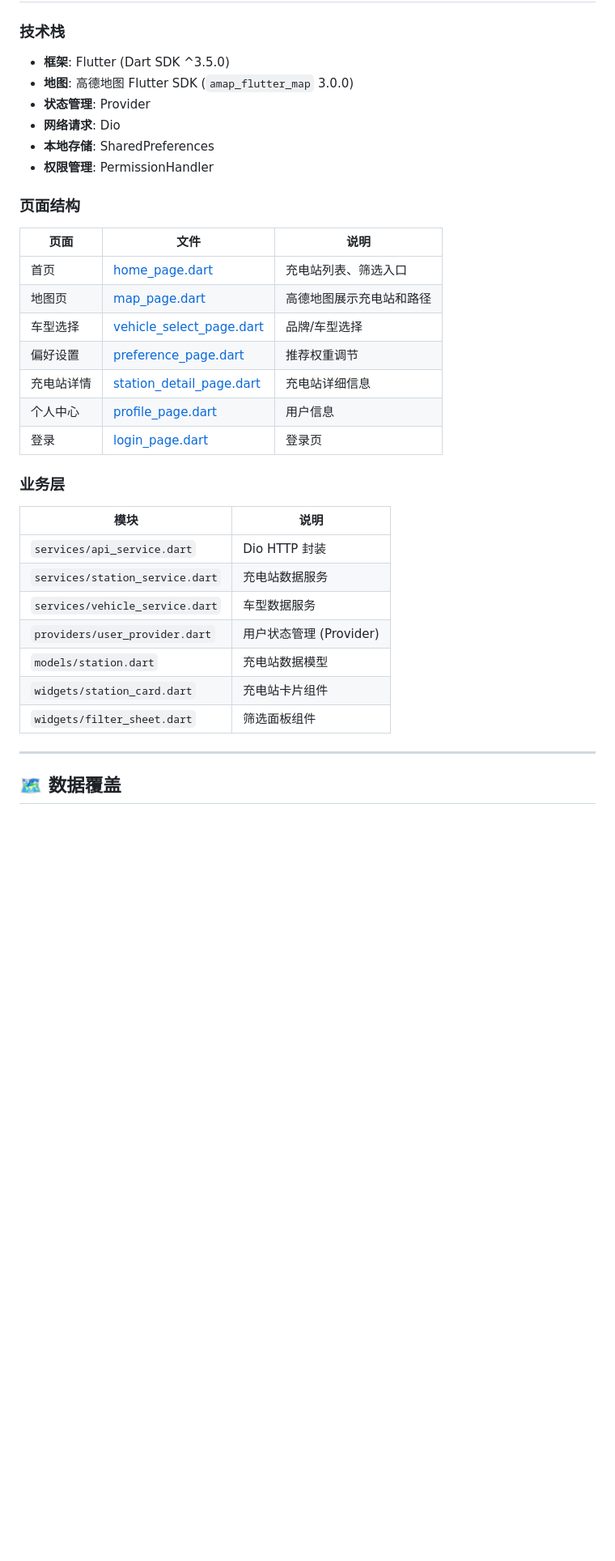
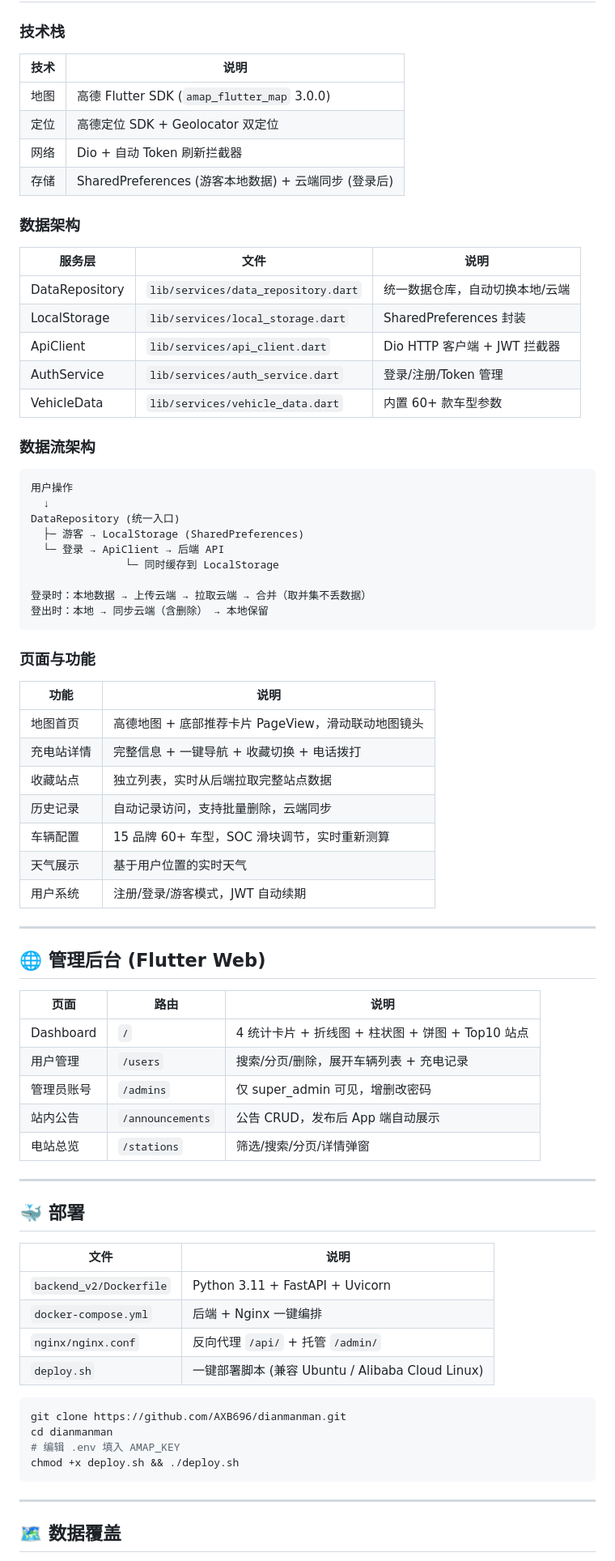
Before and after one commit to AXB696/dianmanman, a Markdown page: walkthrough.md, the part around one of its changes. Shown at 81% size. Rendered like a GitHub page; blank space fills up the shorter version.

````diff
--- a/walkthrough.md
+++ b/walkthrough.md
@@ -106,35 +100,78 @@ graph TB
 
 ### 技术栈
-- **框架**: Flutter (Dart SDK ^3.5.0)
-- **地图**: 高德地图 Flutter SDK (`amap_flutter_map` 3.0.0)
-- **状态管理**: Provider
-- **网络请求**: Dio
-- **本地存储**: SharedPreferences
-- **权限管理**: PermissionHandler
 
-### 页面结构
+| 技术 | 说明 |
+|------|------|
+| 地图 | 高德 Flutter SDK (`amap_flutter_map` 3.0.0) |
+| 定位 | 高德定位 SDK + Geolocator 双定位 |
+| 网络 | Dio + 自动 Token 刷新拦截器 |
+| 存储 | SharedPreferences (游客本地数据) + 云端同步 (登录后) |
 
-| 页面 | 文件 | 说明 |
+### 数据架构
+
+| 服务层 | 文件 | 说明 |
 |------|------|------|
-| 首页 | [home_page.dart](file:///c:/Users/28773/Desktop/Smart%20Charge/app/smart_charge/lib/pages/home_page.dart) | 充电站列表、筛选入口 |
-| 地图页 | [map_page.dart](file:///c:/Users/28773/Desktop/Smart%20Charge/app/smart_charge/lib/pages/map_page.dart) | 高德地图展示充电站和路径 |
-| 车型选择 | [vehicle_select_page.dart](file:///c:/Users/28773/Desktop/Smart%20Charge/app/smart_charge/lib/pages/vehicle_select_page.dart) | 品牌/车型选择 |
-| 偏好设置 | [preference_page.dart](file:///c:/Users/28773/Desktop/Smart%20Charge/app/smart_charge/lib/pages/preference_page.dart) | 推荐权重调节 |
-| 充电站详情 | [station_detail_page.dart](file:///c:/Users/28773/Desktop/Smart%20Charge/app/smart_charge/lib/pages/station_detail_page.dart) | 充电站详细信息 |
-| 个人中心 | [profile_page.dart](file:///c:/Users/28773/Desktop/Smart%20Charge/app/smart_charge/lib/pages/profile_page.dart) | 用户信息 |
-| 登录 | [login_page.dart](file:///c:/Users/28773/Desktop/Smart%20Charge/app/smart_charge/lib/pages/login_page.dart) | 登录页 |
+| DataRepository | `lib/services/data_repository.dart` | 统一数据仓库，自动切换本地/云端 |
+| LocalStorage | `lib/services/local_storage.dart` | SharedPreferences 封装 |
+| ApiClient | `lib/services/api_client.dart` | Dio HTTP 客户端 + JWT 拦截器 |
+| AuthService | `lib/services/auth_service.dart` | 登录/注册/Token 管理 |
+| VehicleData | `lib/services/vehicle_data.dart` | 内置 60+ 款车型参数 |
 
-### 业务层
+### 数据流架构
 
-| 模块 | 说明 |
+```
+用户操作
+  ↓
+DataRepository (统一入口)
+  ├─ 游客 → LocalStorage (SharedPreferences)
+  └─ 登录 → ApiClient → 后端 API
+               └─ 同时缓存到 LocalStorage
+
+登录时：本地数据 → 上传云端 → 拉取云端 → 合并（取并集不丢数据）
+登出时：本地 → 同步云端（含删除） → 本地保留
+```
+
+### 页面与功能
+
+| 功能 | 说明 |
 |------|------|
-| `services/api_service.dart` | Dio HTTP 封装 |
-| `services/station_service.dart` | 充电站数据服务 |
-| `services/vehicle_service.dart` | 车型数据服务 |
-| `providers/user_provider.dart` | 用户状态管理 (Provider) |
-| `models/station.dart` | 充电站数据模型 |
-| `widgets/station_card.dart` | 充电站卡片组件 |
-| `widgets/filter_sheet.dart` | 筛选面板组件 |
+| 地图首页 | 高德地图 + 底部推荐卡片 PageView，滑动联动地图镜头 |
+| 充电站详情 | 完整信息 + 一键导航 + 收藏切换 + 电话拨打 |
+| 收藏站点 | 独立列表，实时从后端拉取完整站点数据 |
+| 历史记录 | 自动记录访问，支持批量删除，云端同步 |
+| 车辆配置 | 15 品牌 60+ 车型，SOC 滑块调节，实时重新测算 |
+| 天气展示 | 基于用户位置的实时天气 |
+| 用户系统 | 注册/登录/游客模式，JWT 自动续期 |
+
+---
+
+## 🌐 管理后台 (Flutter Web)
+
+| 页面 | 路由 | 说明 |
+|------|------|------|
+| Dashboard | `/` | 4 统计卡片 + 折线图 + 柱状图 + 饼图 + Top10 站点 |
+| 用户管理 | `/users` | 搜索/分页/删除，展开车辆列表 + 充电记录 |
+| 管理员账号 | `/admins` | 仅 super_admin 可见，增删改密码 |
+| 站内公告 | `/announcements` | 公告 CRUD，发布后 App 端自动展示 |
+| 电站总览 | `/stations` | 筛选/搜索/分页/详情弹窗 |
+
+---
+
+## 🐳 部署
+
+| 文件 | 说明 |
+|------|------|
+| `backend_v2/Dockerfile` | Python 3.11 + FastAPI + Uvicorn |
+| `docker-compose.yml` | 后端 + Nginx 一键编排 |
+| `nginx/nginx.conf` | 反向代理 `/api/` + 托管 `/admin/` |
+| `deploy.sh` | 一键部署脚本 (兼容 Ubuntu / Alibaba Cloud Linux) |
+
+```bash
+git clone https://github.com/AXB696/dianmanman.git
+cd dianmanman
+# 编辑 .env 填入 AMAP_KEY
+chmod +x deploy.sh && ./deploy.sh
+```
 
 ---
 
````
Also changed, not shown: other parts of walkthrough.md (+83 -87 lines).
